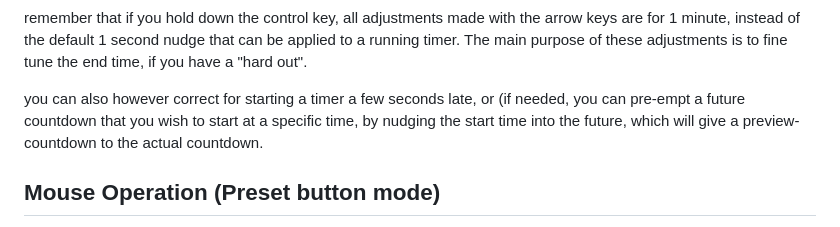
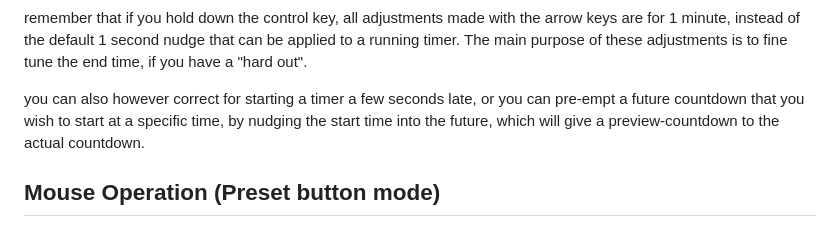
Before and after one commit to jonathan-annett/timer, a Markdown page: README.md, the part around the change. Drawn GitHub-style.

```diff
--- a/README.md
+++ b/README.md
@@ -48,7 +48,7 @@ there are a number of live adjustments that can be made using the arrow keys, wh
 
 remember that if you hold down the control key, all adjustments made with the arrow keys are for 1 minute, instead of the default 1 second nudge that can be applied to a running timer. The main purpose of these adjustments is to fine tune the end time, if you have a "hard out".
 
-you can also however correct for starting a timer a few seconds late, or (if needed, you can pre-empt a future countdown that you wish to start at a specific time, by nudging the start time into the future, which will give a preview-countdown to the actual countdown.
+you can also however correct for starting a timer a few seconds late, or you can pre-empt a future countdown that you wish to start at a specific time, by nudging the start time into the future, which will give a preview-countdown to the actual countdown.
 
 Mouse Operation (Preset button mode)
 ---
```
